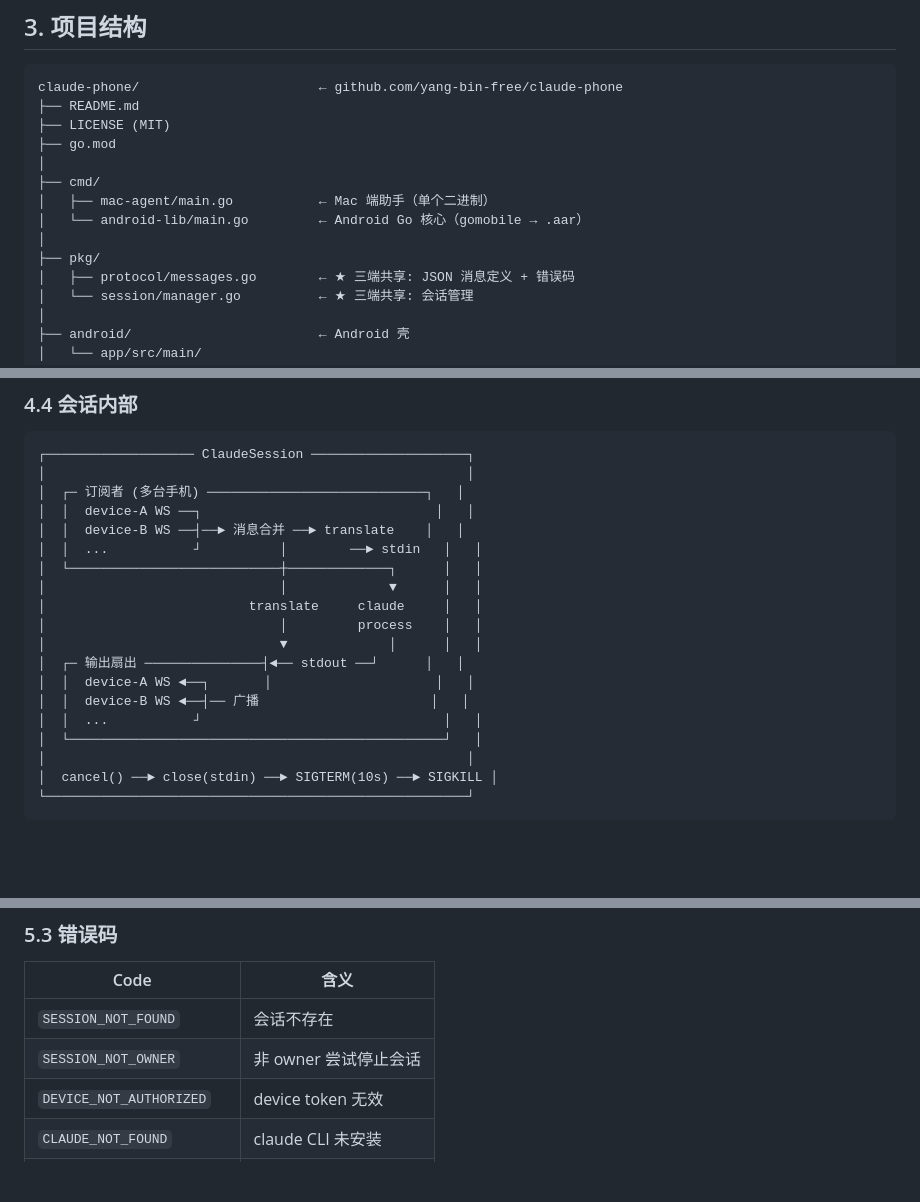
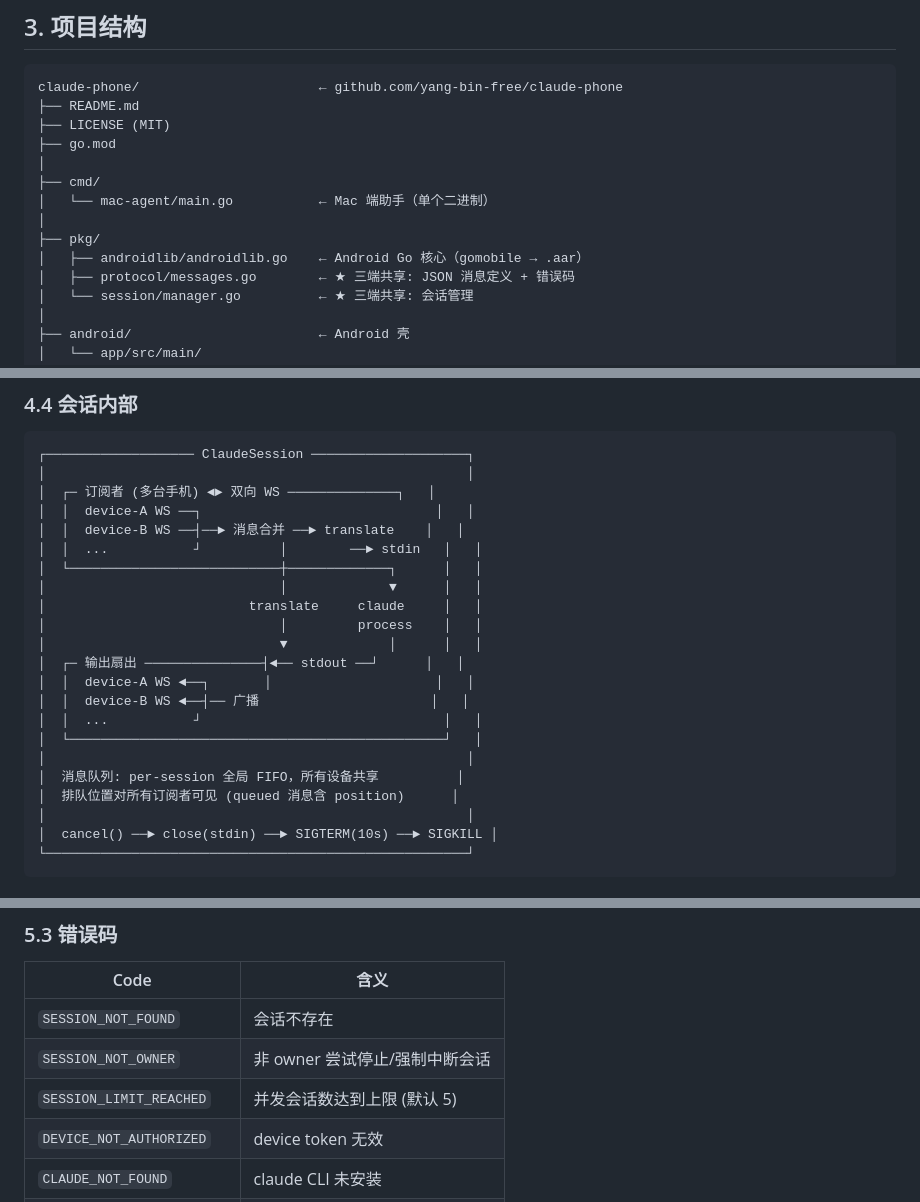
Before and after one commit to yang-bin-free/claude-phone, a Markdown page: README.md, 3 parts joined by grey strips. Rendered like a GitHub page; blank space fills up the shorter version.

````diff
--- a/README.md
+++ b/README.md
@@ -123,10 +123,10 @@ claude-phone/                       ← github.com/yang-bin-free/claude-phone
 ├── go.mod
 │
 ├── cmd/
-│   ├── mac-agent/main.go           ← Mac 端助手（单个二进制）
-│   └── android-lib/main.go         ← Android Go 核心（gomobile → .aar）
+│   └── mac-agent/main.go           ← Mac 端助手（单个二进制）
 │
 ├── pkg/
+│   ├── androidlib/androidlib.go    ← Android Go 核心（gomobile → .aar）
 │   ├── protocol/messages.go        ← ★ 三端共享: JSON 消息定义 + 错误码
 │   └── session/manager.go          ← ★ 三端共享: 会话管理
 │
@@ -231,7 +231,7 @@ Mac 端支持多台手机同时连接。典型场景：个人手机 + 工作手
 ```
 ┌─────────────────── ClaudeSession ────────────────────┐
 │                                                      │
-│  ┌─ 订阅者 (多台手机) ────────────────────────────┐   │
+│  ┌─ 订阅者 (多台手机) ◄► 双向 WS ──────────────┐   │
 │  │  device-A WS ──┐                              │   │
 │  │  device-B WS ──┤──► 消息合并 ──► translate    │   │
 │  │  ...           ┘          │        ──► stdin   │   │
@@ -245,6 +245,9 @@ Mac 端支持多台手机同时连接。典型场景：个人手机 + 工作手
 │  │  device-B WS ◄──┤── 广播                      │   │
 │  │  ...           ┘                               │   │
 │  └────────────────────────────────────────────────┘   │
+│                                                      │
+│  消息队列: per-session 全局 FIFO，所有设备共享          │
+│  排队位置对所有订阅者可见 (queued 消息含 position)      │
 │                                                      │
 │  cancel() ──► close(stdin) ──► SIGTERM(10s) ──► SIGKILL │
 └──────────────────────────────────────────────────────┘
@@ -651,7 +674,8 @@ tsnet 通过 `Dir` 持久化认证状态，不需要在 plist 里放 Auth Key。
 | Code | 含义 |
 |------|------|
 | `SESSION_NOT_FOUND` | 会话不存在 |
-| `SESSION_NOT_OWNER` | 非 owner 尝试停止会话 |
+| `SESSION_NOT_OWNER` | 非 owner 尝试停止/强制中断会话 |
+| `SESSION_LIMIT_REACHED` | 并发会话数达到上限 (默认 5) |
 | `DEVICE_NOT_AUTHORIZED` | device token 无效 |
 | `CLAUDE_NOT_FOUND` | claude CLI 未安装 |
 | `CLAUDE_VERSION_MISMATCH` | claude 版本不兼容 |
````
Also changed, not shown: other parts of README.md (+30 -10 lines).
